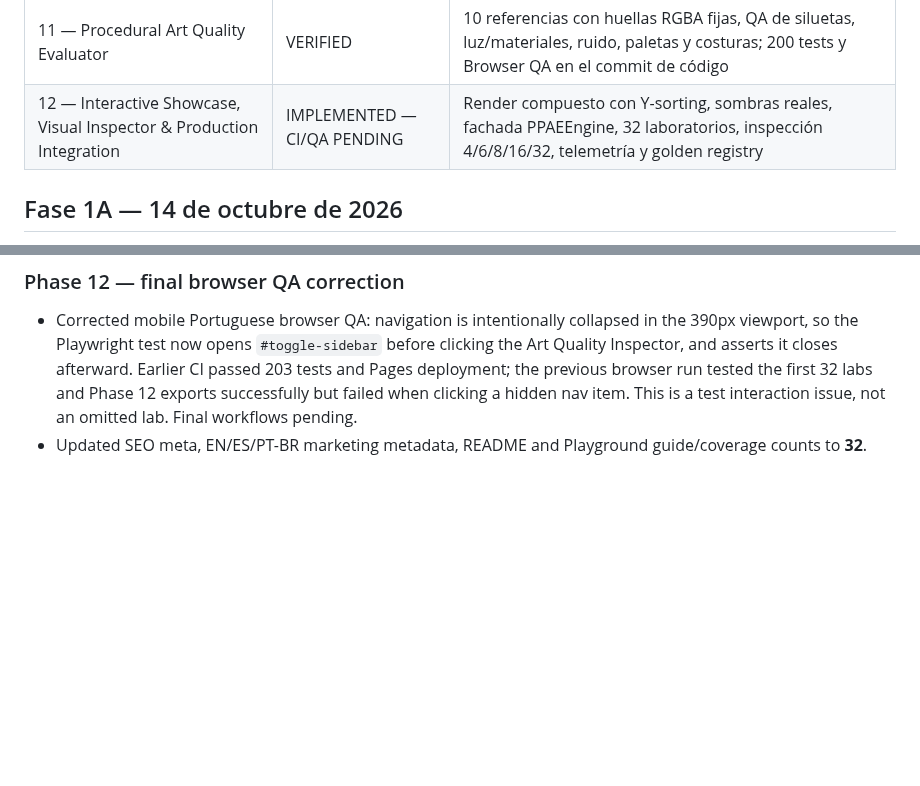
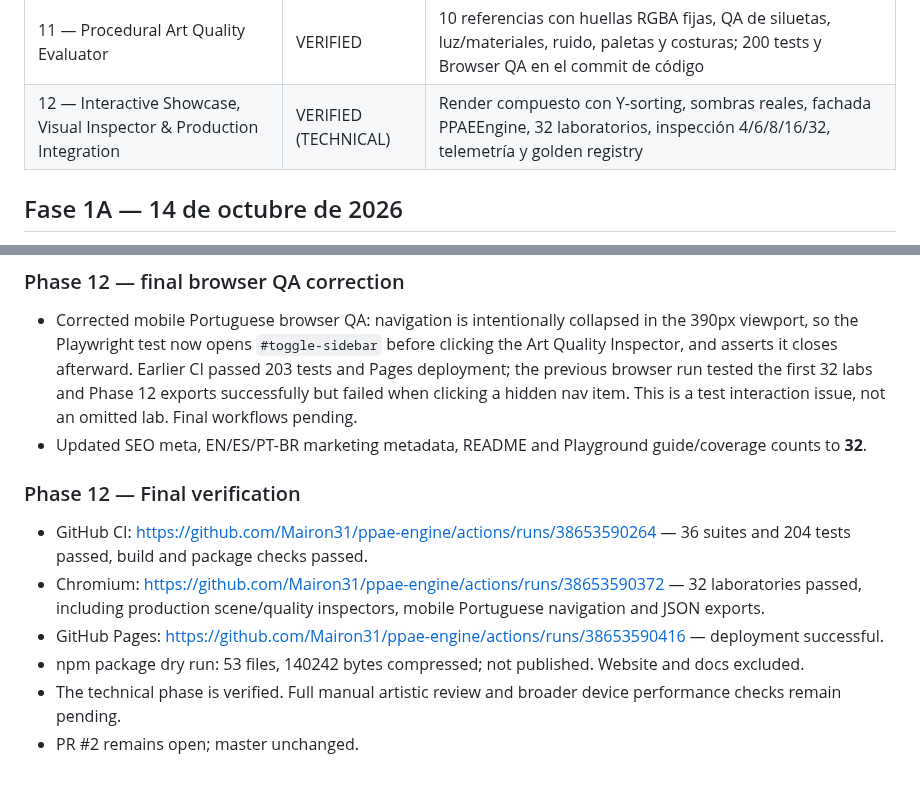
Before and after one commit to Mairon31/ppae-engine, a Markdown page: docs/PPAE_2_0_IMPLEMENTATION_PROGRESS.md, 2 parts joined by grey strips. Drawn GitHub-style; blank space fills up the shorter version.

Commit message:
docs: record verified Phase 12 CI and Chromium closure

```diff
--- a/docs/PPAE_2_0_IMPLEMENTATION_PROGRESS.md
+++ b/docs/PPAE_2_0_IMPLEMENTATION_PROGRESS.md
@@ -29,7 +29,7 @@ Objetivo: arquitectura y rasterizado morfológico para pixel art procedural
 | 9 — Procedural Architecture & Interiors | VERIFIED | 10 estructuras, fachadas/tejados diferenciados, 3 interiores, cuevas con pilares, QA Chromium específico; revisión artística exhaustiva pendiente |
 | 10 — Weather, Lighting & VFX Overhaul | VERIFIED | Sombras solares direccionales, relámpagos ramificados, bancos de niebla orgánicos, 16 emisores y cuatro formas de partícula; QA de navegador dirigida |
 | 11 — Procedural Art Quality Evaluator | VERIFIED | 10 referencias con huellas RGBA fijas, QA de siluetas, luz/materiales, ruido, paletas y costuras; 200 tests y Browser QA en el commit de código |
-| 12 — Interactive Showcase, Visual Inspector & Production Integration | IMPLEMENTED — CI/QA PENDING | Render compuesto con Y-sorting, sombras reales, fachada PPAEEngine, 32 laboratorios, inspección 4/6/8/16/32, telemetría y golden registry |
+| 12 — Interactive Showcase, Visual Inspector & Production Integration | VERIFIED (TECHNICAL) | Render compuesto con Y-sorting, sombras reales, fachada PPAEEngine, 32 laboratorios, inspección 4/6/8/16/32, telemetría y golden registry |
 
 ## Fase 1A — 14 de octubre de 2026
 
@@ -494,3 +494,12 @@ No modificar `master`, no modificar `Mairon31/pixelproject` y no fusionar el PR
 
 - Corrected mobile Portuguese browser QA: navigation is intentionally collapsed in the 390px viewport, so the Playwright test now opens `#toggle-sidebar` before clicking the Art Quality Inspector, and asserts it closes afterward. Earlier CI passed 203 tests and Pages deployment; the previous browser run tested the first 32 labs and Phase 12 exports successfully but failed when clicking a hidden nav item. This is a test interaction issue, not an omitted lab. Final workflows pending.
 - Updated SEO meta, EN/ES/PT-BR marketing metadata, README and Playground guide/coverage counts to **32**.
+
+### Phase 12 — Final verification
+
+- GitHub CI: https://github.com/Mairon31/ppae-engine/actions/runs/38653590264 — 36 suites and 204 tests passed, build and package checks passed.
+- Chromium: https://github.com/Mairon31/ppae-engine/actions/runs/38653590372 — 32 laboratories passed, including production scene/quality inspectors, mobile Portuguese navigation and JSON exports.
+- GitHub Pages: https://github.com/Mairon31/ppae-engine/actions/runs/38653590416 — deployment successful.
+- npm package dry run: 53 files, 140242 bytes compressed; not published. Website and docs excluded.
+- The technical phase is verified. Full manual artistic review and broader device performance checks remain pending.
+- PR #2 remains open; master unchanged.
```
